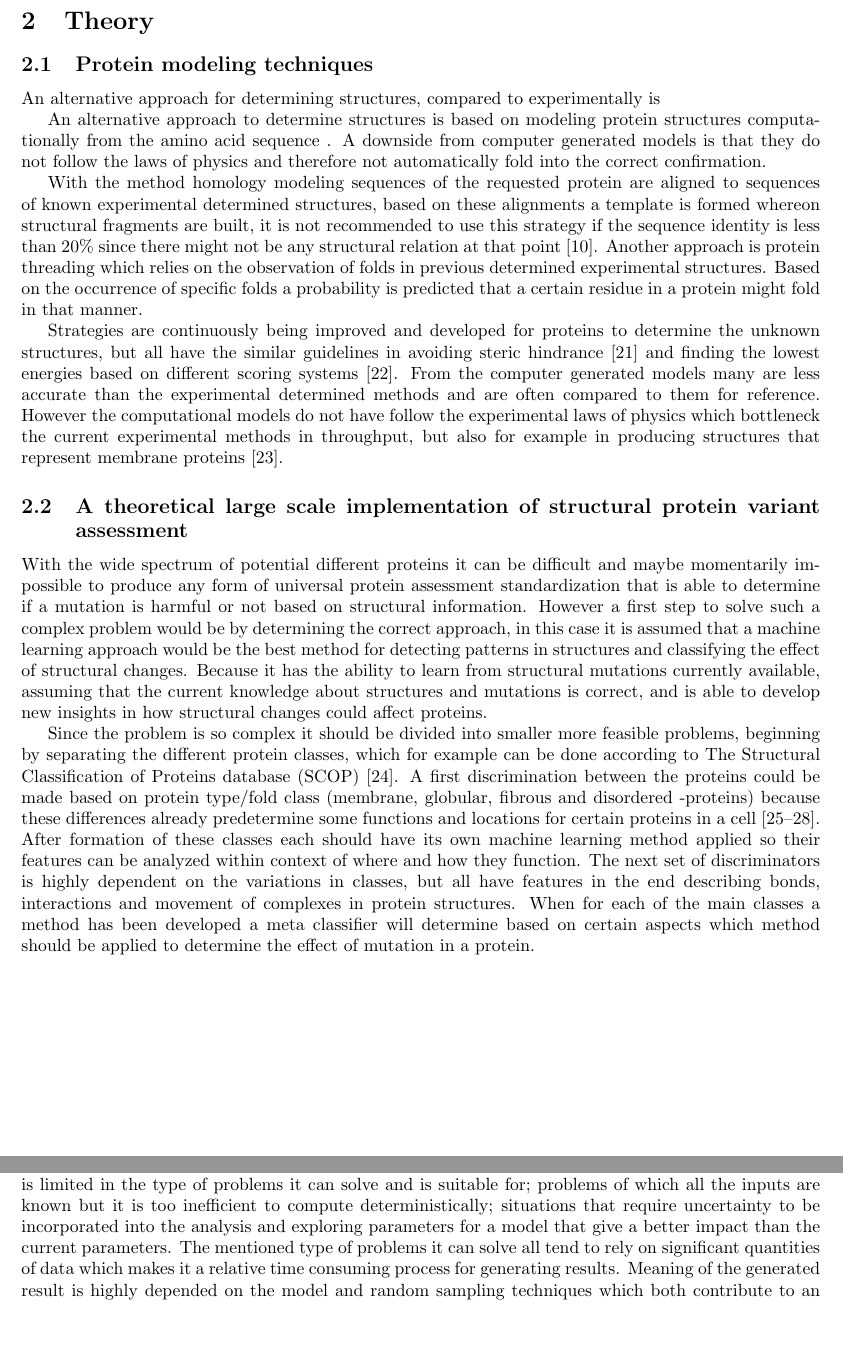
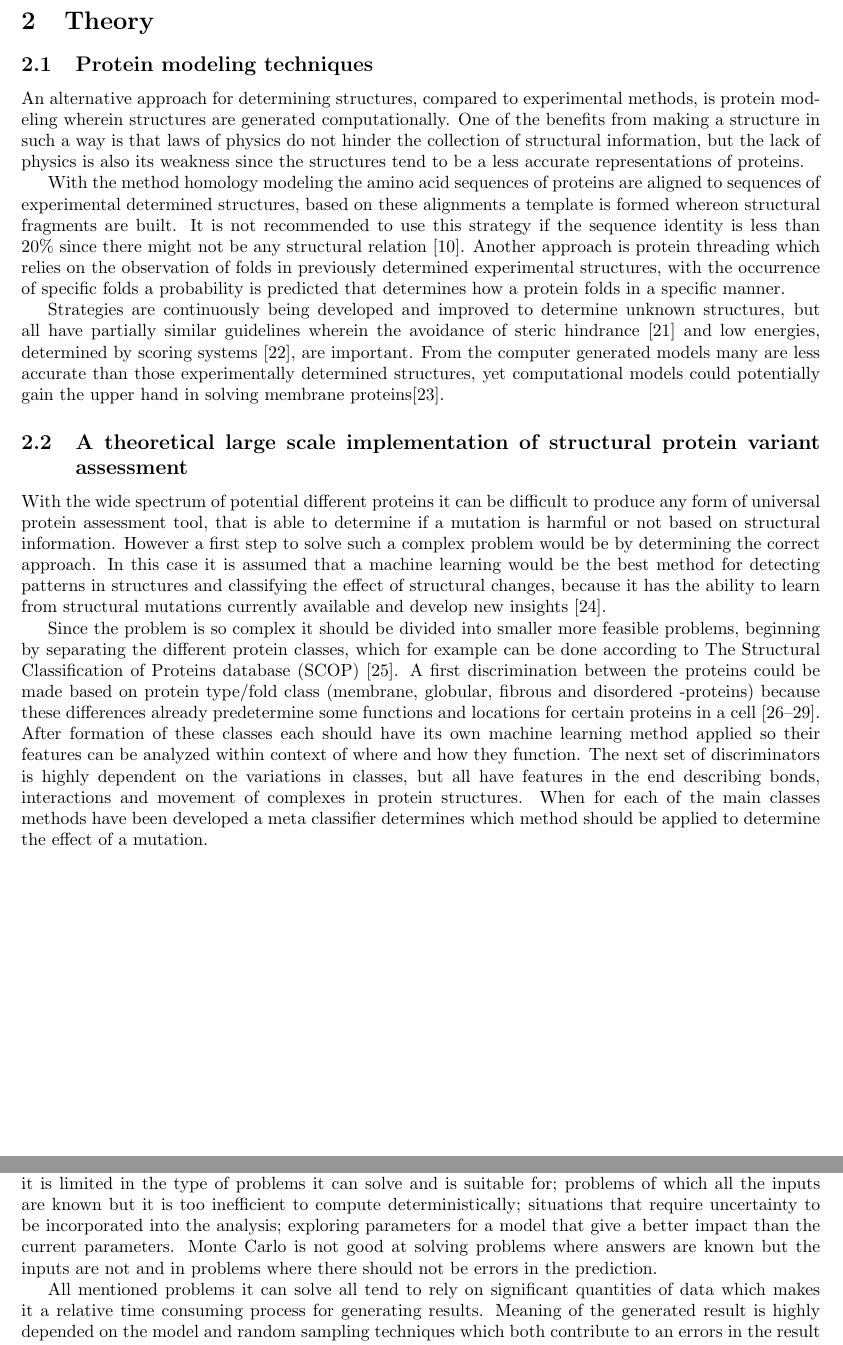
Before and after one commit to Sylt-CSI/variant-protein-prediction, a LaTeX document (Report/Protein_variant_prediction.tex, which reads Report/Chapters/Monte_Carlo.tex, Report/Chapters/Protein_Modeling_Techniques.tex): two parts of pages 10 and 11 of 38, joined at a grey line, cut so that both start at the same text, the shorter picture padded with empty space. Compiled offline with pdfLaTeX.

Commit message:
Almost finished checking theory. Added something of alphafold.

```diff
--- a/Report/Chapters/Monte_Carlo.tex
+++ b/Report/Chapters/Monte_Carlo.tex
@@ -17,7 +20,9 @@ The Monte Carlo methods can differ depending on the algorithm and application in
 \label{subsec:Monte_Carlo_Method}
 
 \subsection{The use of the Monte Carlo method and its pitfalls}
-The Monte Carlo method is widely used within various applications in different fields of science but it is limited in the type of problems it can solve and is suitable for; problems of which all the inputs are known but it is too inefficient to compute deterministically; situations that require uncertainty to be incorporated into the analysis and exploring parameters for a model that give a better impact than the current parameters. The mentioned type of problems it can solve all tend to rely on significant quantities of data which makes it a relative time consuming process for generating results. Meaning of the generated result is highly depended on the model and random sampling techniques which both contribute to an errors in the result \cite{stephanie_monte_2015,wikipedia_monte_2019,alon_honig_introduction_nodate}.
+The Monte Carlo method is widely used within various applications in different fields of science but it is limited in the type of problems it can solve and is suitable for; problems of which all the inputs are known but it is too inefficient to compute deterministically; situations that require uncertainty to be incorporated into the analysis; exploring parameters for a model that give a better impact than the current parameters. Monte Carlo is not good at solving problems where answers are known but the inputs are not and in problems where there should not be errors in the prediction.
+
+All  mentioned  problems it can solve all tend to rely on significant quantities of data which makes it a relative time consuming process for generating results. Meaning of the generated result is highly depended on the model and random sampling techniques which both contribute to an errors in the result \cite{stephanie_monte_2015,wikipedia_monte_2019,alon_honig_introduction_nodate}.
 %Monte Carlo Simulation / Method, Stephanie
 %Monte Carlo method, Wikipedia
 %Introduction to Monte Carlo Methods, Alon Honig
--- a/Report/Chapters/Protein_Modeling_Techniques.tex
+++ b/Report/Chapters/Protein_Modeling_Techniques.tex
@@ -1,22 +1,20 @@
 \subsection{Protein modeling techniques}
-An alternative approach for determining structures, compared to experimentally is
+An alternative approach for determining structures, compared to experimental methods, is protein modeling wherein structures are generated computationally. One of the benefits from making a structure in such a way is that laws of physics do not hinder the collection of structural information, but the lack of physics is also its weakness since the structures tend to be a less accurate representations of proteins.
 
-An alternative approach to determine structures is based on modeling protein structures computationally from the amino acid sequence . A downside from computer generated models is that they do not follow the laws of physics and therefore not automatically fold into the correct confirmation.
+With the method homology modeling the amino acid sequences of proteins are aligned to sequences of experimental determined structures, based on these alignments a template is formed whereon structural fragments are built. It is not recommended to use this strategy if the sequence identity is less than 20\% since there might not be any structural relation \cite{chothia_relation_1986}.
+% The relation between the divergence of sequence and structure in proteins, Chotia and Lesk
+Another approach is protein threading which relies on the observation of folds in previously determined experimental structures, with the occurrence of specific folds a probability is predicted that determines how a protein folds in a specific manner.
 
-With the method homology modeling sequences of the requested protein are aligned to sequences of known experimental determined structures, based on these alignments a template is formed whereon structural fragments are built, it is not recommended to use this strategy if the sequence identity is less than 20\% since there might not be any structural relation at that point \cite{chothia_relation_1986}.
-% The relation between the divergence of sequence and structure in proteins, Chotia and Lesk
-Another approach is protein threading which relies on the observation of folds in previous determined experimental structures. Based on the occurrence of specific folds a probability is predicted that a certain residue in a protein might fold in that manner.
-
-Strategies are continuously being improved and developed for proteins to determine the unknown structures, but all have the similar guidelines in avoiding steric hindrance \cite{yonath_x-ray_2011} and finding the lowest energies based on different scoring systems \cite{wikipedia_ramachandran_2019}. From the computer generated models many are less accurate than the experimental determined methods and are often compared to them for reference. However the computational models do not have follow the experimental laws of physics which bottleneck the current experimental methods in throughput, but also for example in producing structures that represent membrane proteins \cite{shourya_scoring_nodate}.
-%X-ray crystallography at the heart of life science, Yonath
+Strategies are continuously being developed and improved to determine unknown structures, but all have partially similar guidelines wherein the avoidance of steric hindrance \cite{wikipedia_ramachandran_2019} and low energies, determined by scoring systems \cite{shourya_scoring_nodate}, are important. From the computer generated models many are less accurate than those experimentally determined structures, yet computational models could potentially gain the upper hand in solving membrane proteins\cite{yonath_x-ray_2011}.
 % Ramachandran plot, Wikipedia
 %Scoring Tutorial , Shourya et al.
+%X-ray crystallography at the heart of life science, Yonath
 \label{subsec:GD_Protein_modeling_techniques}
 
 \subsection{A theoretical large scale implementation of structural protein variant assessment}
-With the wide spectrum of potential different proteins it can be difficult and maybe momentarily impossible to produce any form of universal protein assessment standardization that is able to determine if a mutation is harmful or not based on structural information. However a first step to solve such a complex problem would be by determining the correct approach, in this case it is assumed that a machine learning approach would be the best method for detecting patterns in structures and classifying the effect of structural changes. Because it has the ability to learn from structural mutations currently available, assuming that the current knowledge about structures and mutations is correct, and is able to develop new insights in how structural changes could affect proteins.
+With the wide spectrum of potential different proteins it can be difficult to produce any form of universal protein assessment tool, that is able to determine if a mutation is harmful or not based on structural information. However a first step to solve such a complex problem would be by determining the correct approach. In this case it is assumed that a machine learning would be the best method for detecting patterns in structures and classifying the effect of structural changes, because it has the ability to learn from structural mutations currently available and develop new insights \cite{evans_alphafold:_nodate}.
 
-Since the problem is so complex it should be divided into smaller more feasible problems, beginning by separating the different protein classes, which  for example can be done according to The Structural Classification of Proteins database (SCOP) \cite{andreeva_scop2_2014}. A first discrimination between the proteins could be made based on protein type/fold class (membrane, globular, fibrous and disordered -proteins) because these differences already predetermine some functions and locations for certain proteins in a cell \cite{wikipedia_membrane_2019, wikipedia_globular_2019,wikipedia_scleroprotein_2018,wikipedia_intrinsically_2019}. After formation of these classes each should have its own machine learning method applied so their features can be analyzed within context of where and how they function. The next set of discriminators is highly dependent on the variations in classes, but all have features in the end describing bonds, interactions and movement of complexes in protein structures. When for each of the main classes a method has been developed a meta classifier will determine based on certain aspects which method should be applied to determine the effect of mutation in a protein.
+Since the problem is so complex it should be divided into smaller more feasible problems, beginning by separating the different protein classes, which  for example can be done according to The Structural Classification of Proteins database (SCOP) \cite{andreeva_scop2_2014}. A first discrimination between the proteins could be made based on protein type/fold class (membrane, globular, fibrous and disordered -proteins) because these differences already predetermine some functions and locations for certain proteins in a cell \cite{wikipedia_membrane_2019, wikipedia_globular_2019,wikipedia_scleroprotein_2018,wikipedia_intrinsically_2019}. After formation of these classes each should have its own machine learning method applied so their features can be analyzed within context of where and how they function. The next set of discriminators is highly dependent on the variations in classes, but all have features in the end describing bonds, interactions and movement of complexes in protein structures. When for each of the main classes methods have been developed a meta classifier determines which method should be applied to determine the effect of a mutation.
 %SCOP2 prototype: a new approach to protein structure mining, Andreeva et. al.
 %Membrane protein, Wikipedia
 %Globular protein, Wikipedia
```
Also changed, not shown: Report/Bib_Pathogenicity.bib (+11 -0 lines), Report/Chapters/Monte_Carlo.tex (5 more changed lines).
